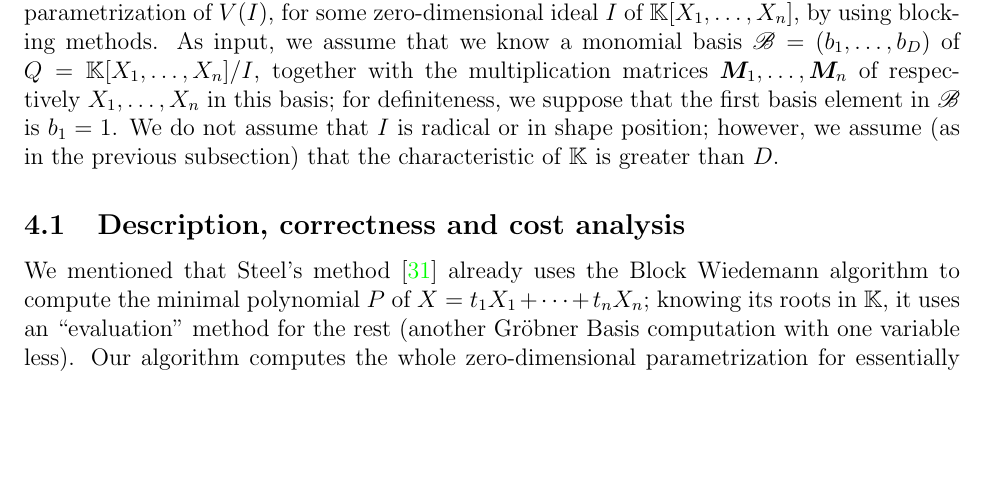
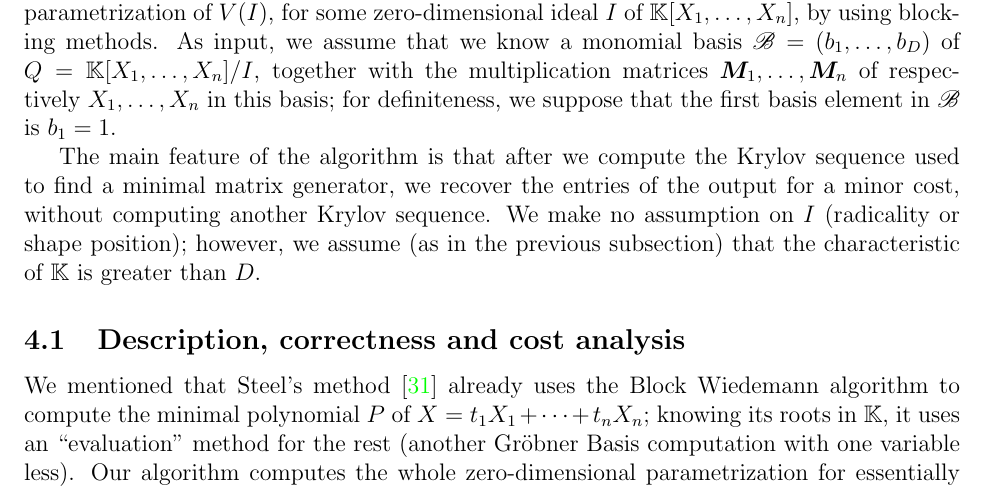
Before and after one commit to ke456/block-sparse-FGLM, a LaTeX thesis (thesis/thesis.tex): part of page 20 of 36, cut so that both start at the same text, the shorter picture padded with empty space. Compiled offline with pdfLaTeX.

Commit message:
new stuff

```diff
--- a/thesis/thesis.tex
+++ b/thesis/thesis.tex
@@ -1565,9 +1565,15 @@ using blocking methods. As input, we assume that we know a monomial
 basis $\basis=(b_1,\dots,b_D)$ of $Q=\K[X_1,\dots,X_n]/I$, together with the
 multiplication matrices $\mM_1,\dots,\mM_n$ of respectively
 $X_1,\dots,X_n$ in this basis; for definiteness, we suppose that the
-first basis element in $\basis$ is~$b_1=1$. We do not assume that $I$ is
-radical or in shape position; however, we assume (as in the previous
-subsection) that the characteristic of $\K$ is greater than $D$.
+first basis element in $\basis$ is~$b_1=1$.
+
+The main feature of the algorithm is that after we compute the Krylov
+sequence used to find a minimal matrix generator, we recover the
+entries of the output for a minor cost, without computing another
+Krylov sequence. We make no assumption on $I$ (radicality or shape
+position); however, we assume (as in the previous subsection) that the
+characteristic of $\K$ is greater than $D$.
+
 
 %%%%%%%%%%%%%%%%%%%%%%%%%%%%%%%%%%%%%%%%%%%%%%%%%%%%%%%%%%%%
 
```
